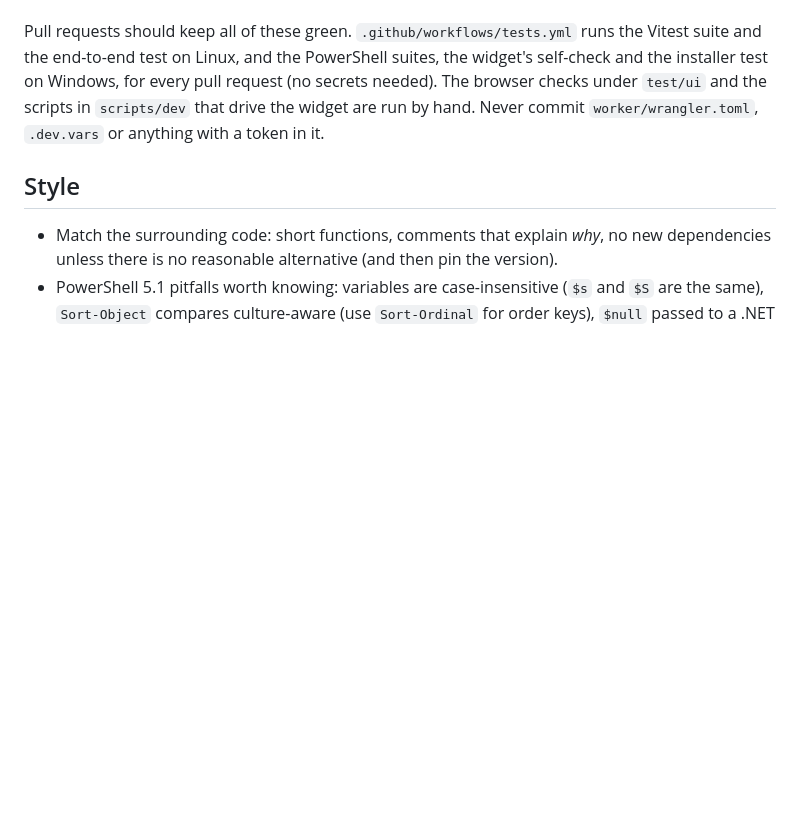
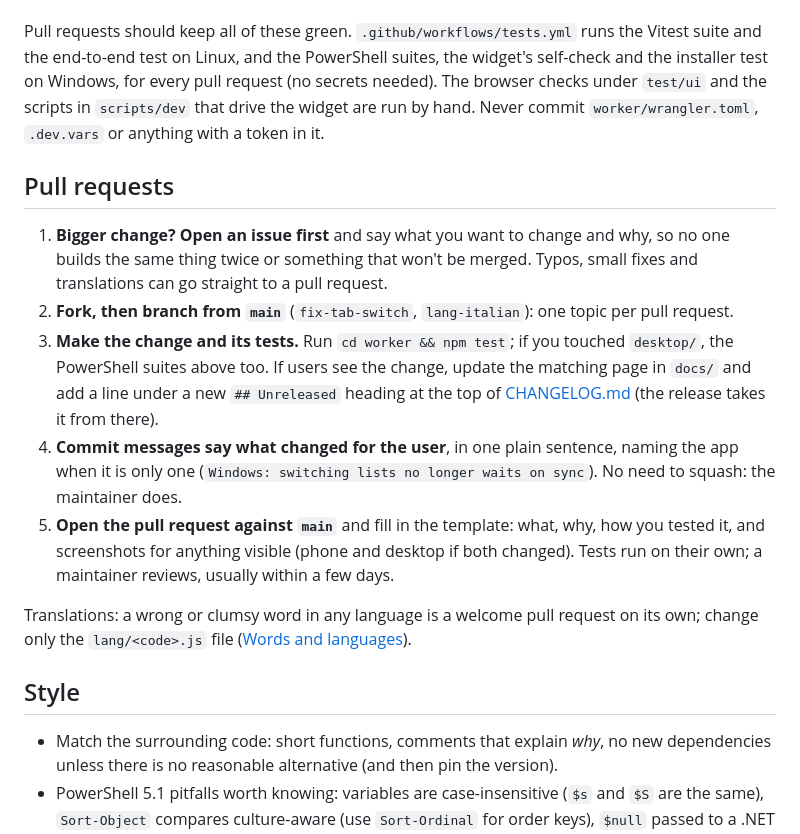
Before and after one commit to francuza9/saqme-to-do, a Markdown page: CONTRIBUTING.md, the part around the change. GitHub-like rendering; blank space fills up the shorter version.

Commit message:
Contributing: how to open a pull request, and a pull request template
Co-Authored-By: Claude Opus 5.5 <noreply@anthropic.com>
Claude-Session: https://claude.ai/code/session_01PDf8i9rXCDDoQiv8Ufgg6n

```diff
--- a/CONTRIBUTING.md
+++ b/CONTRIBUTING.md
@@ -132,6 +132,24 @@ Windows, for every pull request (no secrets needed). The browser checks under `t
 `scripts/dev` that drive the widget are run by hand. Never commit `worker/wrangler.toml`, `.dev.vars` or
 anything with a token in it.
 
+## Pull requests
+
+1. **Bigger change? Open an issue first** and say what you want to change and why, so no one builds the
+   same thing twice or something that won't be merged. Typos, small fixes and translations can go straight
+   to a pull request.
+2. **Fork, then branch from `main`** (`fix-tab-switch`, `lang-italian`): one topic per pull request.
+3. **Make the change and its tests.** Run `cd worker && npm test`; if you touched `desktop/`, the PowerShell
+   suites above too. If users see the change, update the matching page in `docs/` and add a line under a new
+   `## Unreleased` heading at the top of [CHANGELOG.md](CHANGELOG.md) (the release takes it from there).
+4. **Commit messages say what changed for the user**, in one plain sentence, naming the app when it is only
+   one (`Windows: switching lists no longer waits on sync`). No need to squash: the maintainer does.
+5. **Open the pull request against `main`** and fill in the template: what, why, how you tested it, and
+   screenshots for anything visible (phone and desktop if both changed). Tests run on their own; a maintainer
+   reviews, usually within a few days.
+
+Translations: a wrong or clumsy word in any language is a welcome pull request on its own; change only the
+`lang/<code>.js` file ([Words and languages](#words-and-languages)).
+
 ## Style
 
 - Match the surrounding code: short functions, comments that explain *why*, no new dependencies unless
```
Also changed, not shown: .github/pull_request_template.md (added, +28 -0 lines).
